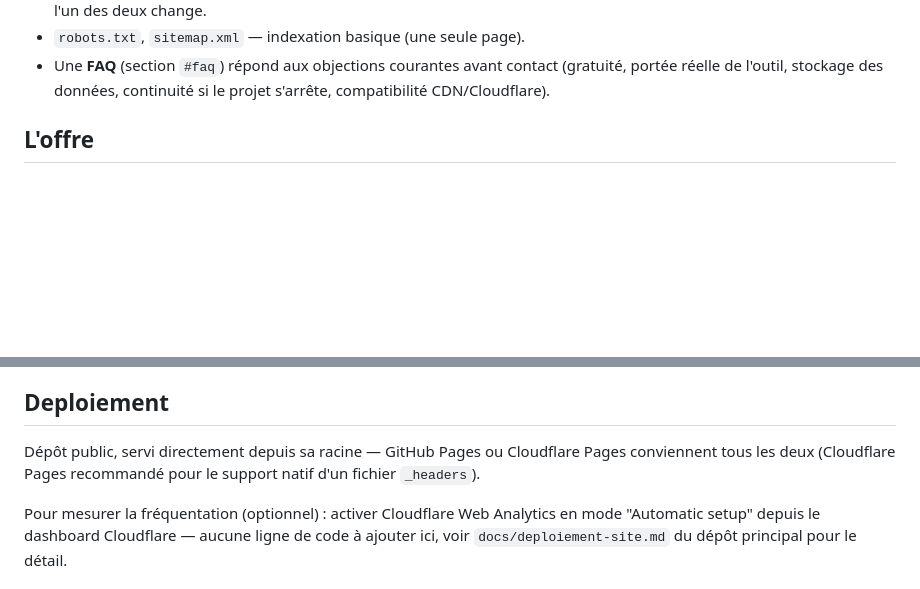
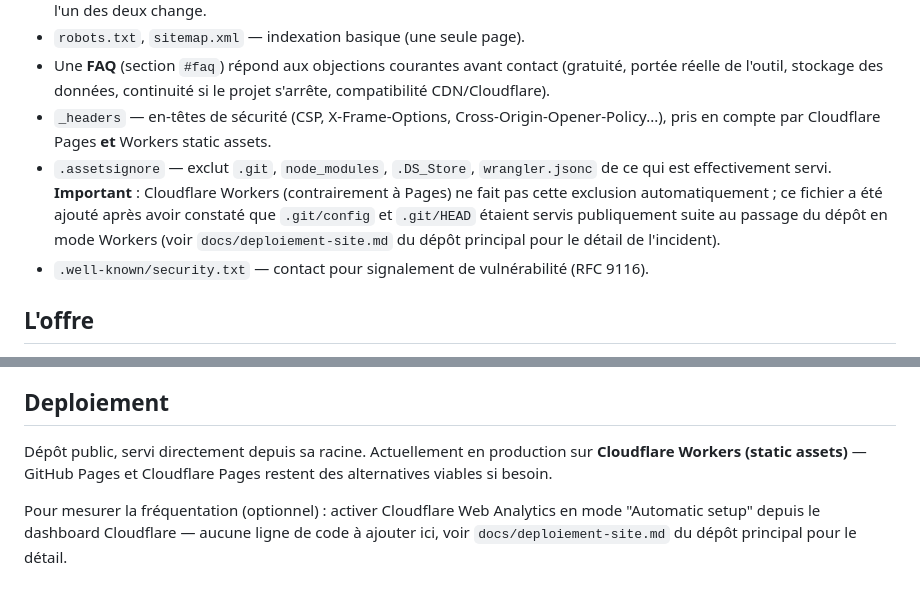
Before and after one commit to Aissame372/Trustline-showcase, a Markdown page: README.md, 2 parts joined by grey strips. GitHub-like rendering; blank space fills up the shorter version.

Commit message:
Documente _headers, .assetsignore, security.txt et l'hebergement Workers
Co-Authored-By: Claude Sonnet 5 <noreply@anthropic.com>

```diff
--- a/README.md
+++ b/README.md
@@ -29,6 +29,18 @@ dans un dépôt privé distinct. Ce dépôt-ci est public.
 - Une **FAQ** (section `#faq`) répond aux objections courantes avant contact
   (gratuité, portée réelle de l'outil, stockage des données, continuité si
   le projet s'arrête, compatibilité CDN/Cloudflare).
+- `_headers` — en-têtes de sécurité (CSP, X-Frame-Options,
+  Cross-Origin-Opener-Policy...), pris en compte par Cloudflare Pages
+  **et** Workers static assets.
+- `.assetsignore` — exclut `.git`, `node_modules`, `.DS_Store`,
+  `wrangler.jsonc` de ce qui est effectivement servi. **Important** :
+  Cloudflare Workers (contrairement à Pages) ne fait pas cette exclusion
+  automatiquement ; ce fichier a été ajouté après avoir constaté que
+  `.git/config` et `.git/HEAD` étaient servis publiquement suite au passage
+  du dépôt en mode Workers (voir `docs/deploiement-site.md` du dépôt
+  principal pour le détail de l'incident).
+- `.well-known/security.txt` — contact pour signalement de vulnérabilité
+  (RFC 9116).
 
 ## L'offre
 
@@ -61,9 +73,9 @@ facturée en direct.
 
 ## Deploiement
 
-Dépôt public, servi directement depuis sa racine — GitHub Pages ou
-Cloudflare Pages conviennent tous les deux (Cloudflare Pages recommandé pour
-le support natif d'un fichier `_headers`).
+Dépôt public, servi directement depuis sa racine. Actuellement en
+production sur **Cloudflare Workers (static assets)** — GitHub Pages et
+Cloudflare Pages restent des alternatives viables si besoin.
 
 Pour mesurer la fréquentation (optionnel) : activer Cloudflare Web Analytics
 en mode "Automatic setup" depuis le dashboard Cloudflare — aucune ligne de
```
